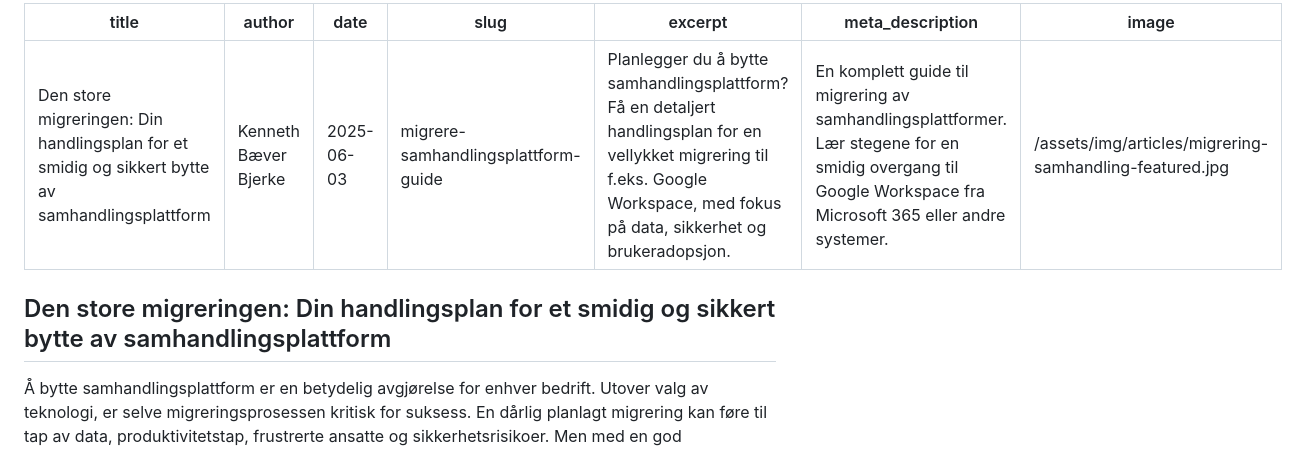
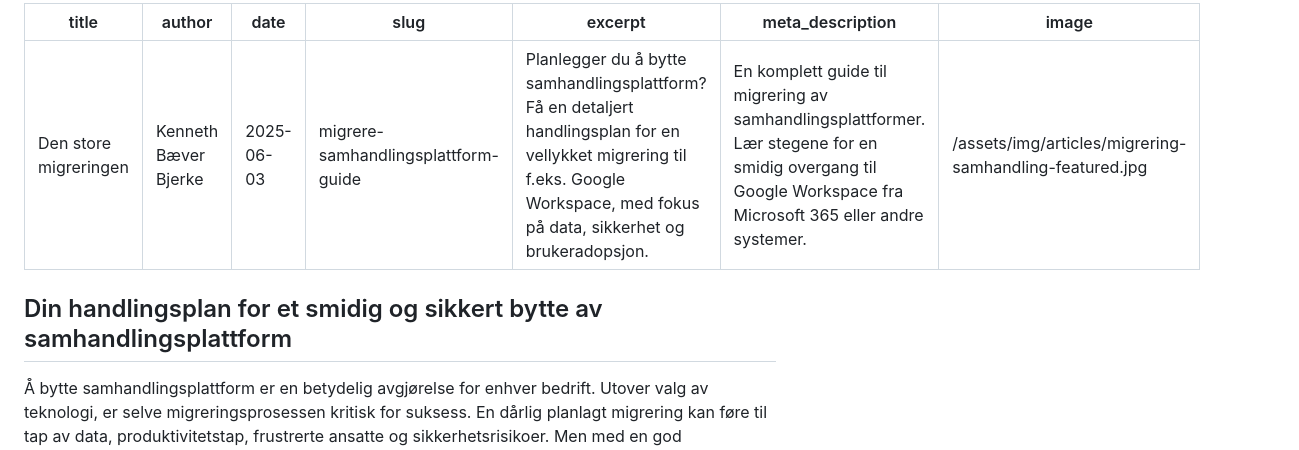
Before and after one commit to Akari-AS/akarit, a Markdown page: content/articles/migrere-samhandlingsplattform-guide.md, the part around the change. Drawn GitHub-style.

```diff
--- a/content/articles/migrere-samhandlingsplattform-guide.md
+++ b/content/articles/migrere-samhandlingsplattform-guide.md
@@ -1,5 +1,5 @@
 ---
-title: "Den store migreringen: Din handlingsplan for et smidig og sikkert bytte av samhandlingsplattform"
+title: "Den store migreringen"
 author: "Kenneth Bæver Bjerke"
 date: "2025-06-03"
 slug: "migrere-samhandlingsplattform-guide"
@@ -8,7 +8,7 @@ meta_description: "En komplett guide til migrering av samhandlingsplattformer. L
 image: "/assets/img/articles/migrering-samhandling-featured.jpg"
 ---
 
-## Den store migreringen: Din handlingsplan for et smidig og sikkert bytte av samhandlingsplattform
+## Din handlingsplan for et smidig og sikkert bytte av samhandlingsplattform
 
 Å bytte samhandlingsplattform er en betydelig avgjørelse for enhver bedrift. Utover valg av teknologi, er selve migreringsprosessen kritisk for suksess. En dårlig planlagt migrering kan føre til tap av data, produktivitetstap, frustrerte ansatte og sikkerhetsrisikoer. Men med en god handlingsplan kan overgangen bli en positiv transformasjon. Dette gjelder enten du flytter fra et eldre system, Microsoft 365, eller en annen løsning, og vurderer Google Workspace som din nye plattform.
 
```
Also changed, not shown: content/articles/funksjonsmangler-samhandlingsplattform-bytte.md (+2 -2 lines), content/articles/tco-samhandlingsplattform-guide.md (+2 -2 lines).
